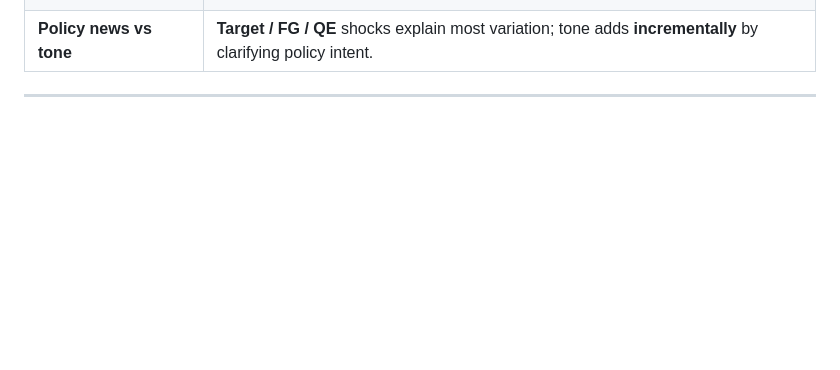
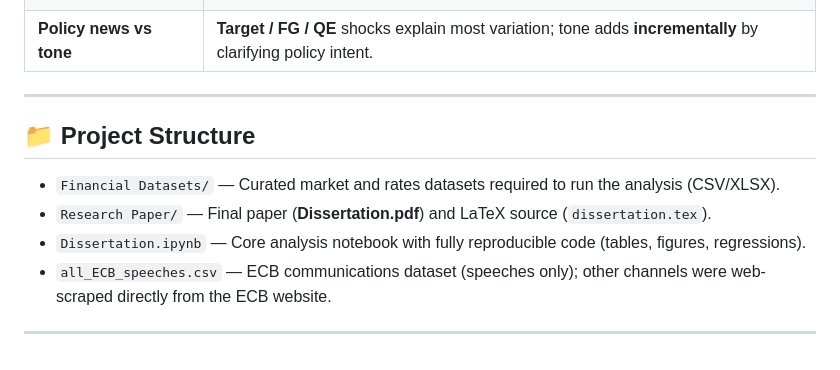
Before and after one commit to shreyasxi/ecb-narrative-tone-market-impact-thesis, a Markdown page: README.md, the part around the change. Drawn GitHub-style; blank space fills up the shorter version.

```diff
--- a/README.md
+++ b/README.md
@@ -60,3 +60,12 @@ It primarily constitues:
 </table>
 
 ---
+
+## 📁 Project Structure
+
+- `Financial Datasets/` — Curated market and rates datasets required to run the analysis (CSV/XLSX).
+- `Research Paper/` — Final paper (**Dissertation.pdf**) and LaTeX source (`dissertation.tex`).
+- `Dissertation.ipynb` — Core analysis notebook with fully reproducible code (tables, figures, regressions).
+- `all_ECB_speeches.csv` — ECB communications dataset (speeches only); other channels were web-scraped directly from the ECB website.
+
+---
```
